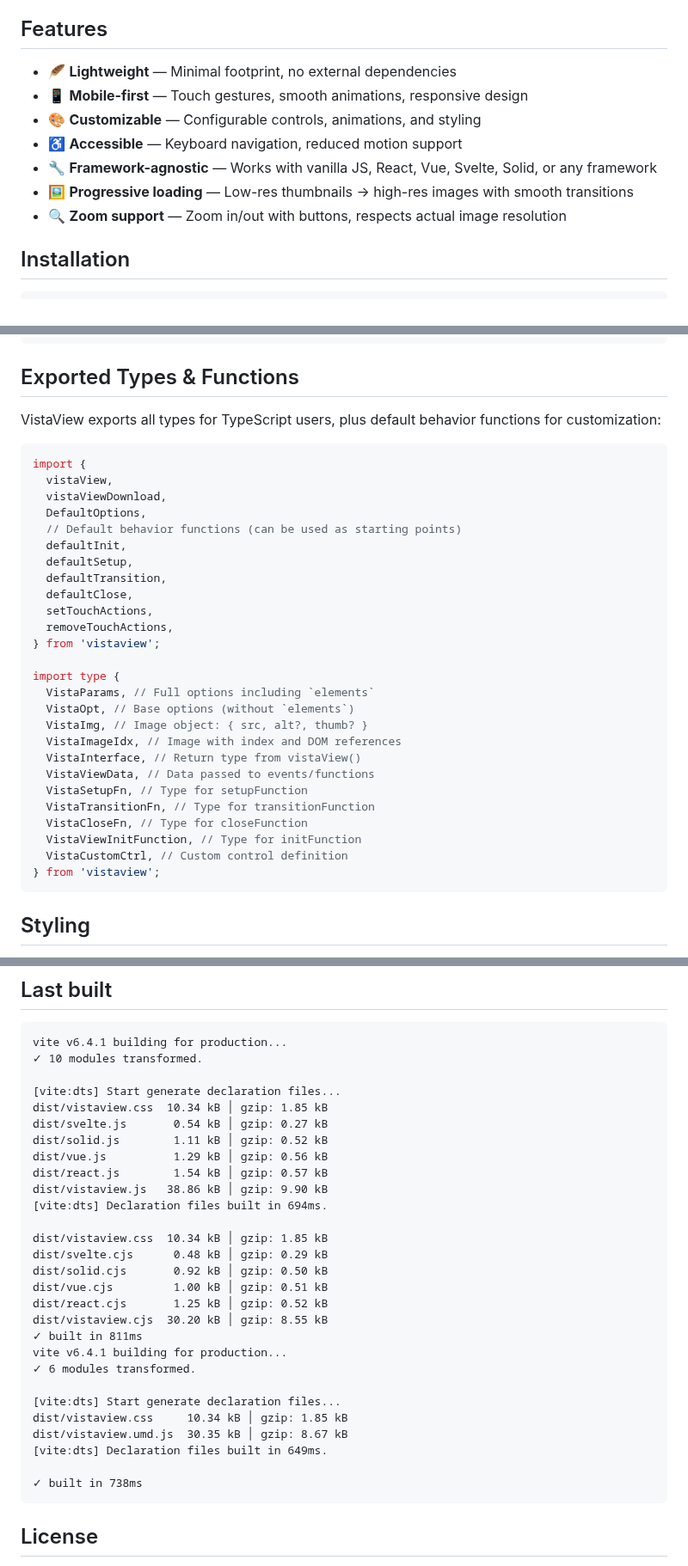
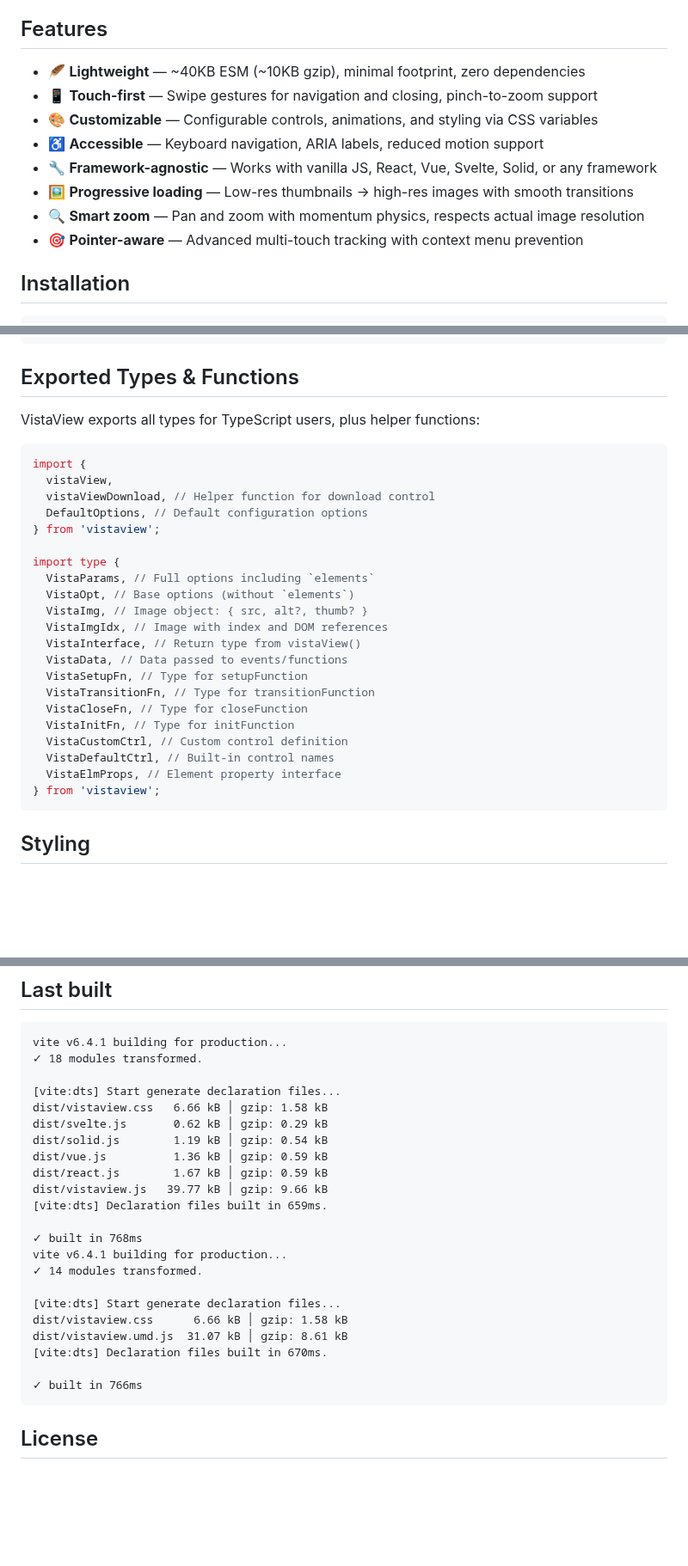
Before and after one commit to juji/vistaview, a Markdown page: README.md, 3 parts joined by grey strips. Shown at 86% size. Rendered like a GitHub page; blank space fills up the shorter version.

Commit message:
docs: update readme to reflect current codebase
- Update bundle sizes (39.77KB ESM, 31.07KB UMD)
- Add touch gestures section with swipe and pinch-to-zoom
- Remove deprecated detectReducedMotion option
- Add arrowOnSmallScreens and rapidLimit options
- Update exported types and remove non-existent exports
- Update feature list to highlight pointer-aware tracking
- Update build output stats to match current version

````diff
--- a/README.md
+++ b/README.md
@@ -6,13 +6,14 @@ A lightweight, modern image lightbox library for the web. Zero dependencies, fra
 
 ## Features
 
-- 🪶 **Lightweight** — Minimal footprint, no external dependencies
-- 📱 **Mobile-first** — Touch gestures, smooth animations, responsive design
-- 🎨 **Customizable** — Configurable controls, animations, and styling
-- ♿ **Accessible** — Keyboard navigation, reduced motion support
+- 🪶 **Lightweight** — ~40KB ESM (~10KB gzip), minimal footprint, zero dependencies
+- 📱 **Touch-first** — Swipe gestures for navigation and closing, pinch-to-zoom support
+- 🎨 **Customizable** — Configurable controls, animations, and styling via CSS variables
+- ♿ **Accessible** — Keyboard navigation, ARIA labels, reduced motion support
 - 🔧 **Framework-agnostic** — Works with vanilla JS, React, Vue, Svelte, Solid, or any framework
 - 🖼️ **Progressive loading** — Low-res thumbnails → high-res images with smooth transitions
-- 🔍 **Zoom support** — Zoom in/out with buttons, respects actual image resolution
+- 🔍 **Smart zoom** — Pan and zoom with momentum physics, respects actual image resolution
+- 🎯 **Pointer-aware** — Advanced multi-touch tracking with context menu prevention
 
 ## Installation
 
@@ -182,34 +184,29 @@ vistaView({
 
 ## Exported Types & Functions
 
-VistaView exports all types for TypeScript users, plus default behavior functions for customization:
+VistaView exports all types for TypeScript users, plus helper functions:
 
 ```ts
 import {
   vistaView,
-  vistaViewDownload,
-  DefaultOptions,
-  // Default behavior functions (can be used as starting points)
-  defaultInit,
-  defaultSetup,
-  defaultTransition,
-  defaultClose,
-  setTouchActions,
-  removeTouchActions,
+  vistaViewDownload, // Helper function for download control
+  DefaultOptions, // Default configuration options
 } from 'vistaview';
 
 import type {
   VistaParams, // Full options including `elements`
   VistaOpt, // Base options (without `elements`)
   VistaImg, // Image object: { src, alt?, thumb? }
-  VistaImageIdx, // Image with index and DOM references
+  VistaImgIdx, // Image with index and DOM references
   VistaInterface, // Return type from vistaView()
-  VistaViewData, // Data passed to events/functions
+  VistaData, // Data passed to events/functions
   VistaSetupFn, // Type for setupFunction
   VistaTransitionFn, // Type for transitionFunction
   VistaCloseFn, // Type for closeFunction
-  VistaViewInitFunction, // Type for initFunction
+  VistaInitFn, // Type for initFunction
   VistaCustomCtrl, // Custom control definition
+  VistaDefaultCtrl, // Built-in control names
+  VistaElmProps, // Element property interface
 } from 'vistaview';
 ```
 
@@ -284,33 +291,27 @@ function Gallery() {
 
 ```
 vite v6.4.1 building for production...
-✓ 10 modules transformed.
+✓ 18 modules transformed.
 
 [vite:dts] Start generate declaration files...
-dist/vistaview.css  10.34 kB │ gzip: 1.85 kB
-dist/svelte.js       0.54 kB │ gzip: 0.27 kB
-dist/solid.js        1.11 kB │ gzip: 0.52 kB
-dist/vue.js          1.29 kB │ gzip: 0.56 kB
-dist/react.js        1.54 kB │ gzip: 0.57 kB
-dist/vistaview.js   38.86 kB │ gzip: 9.90 kB
-[vite:dts] Declaration files built in 694ms.
+dist/vistaview.css   6.66 kB │ gzip: 1.58 kB
+dist/svelte.js       0.62 kB │ gzip: 0.29 kB
+dist/solid.js        1.19 kB │ gzip: 0.54 kB
+dist/vue.js          1.36 kB │ gzip: 0.59 kB
+dist/react.js        1.67 kB │ gzip: 0.59 kB
+dist/vistaview.js   39.77 kB │ gzip: 9.66 kB
+[vite:dts] Declaration files built in 659ms.
 
-dist/vistaview.css  10.34 kB │ gzip: 1.85 kB
-dist/svelte.cjs      0.48 kB │ gzip: 0.29 kB
-dist/solid.cjs       0.92 kB │ gzip: 0.50 kB
-dist/vue.cjs         1.00 kB │ gzip: 0.51 kB
-dist/react.cjs       1.25 kB │ gzip: 0.52 kB
-dist/vistaview.cjs  30.20 kB │ gzip: 8.55 kB
-✓ built in 811ms
+✓ built in 768ms
 vite v6.4.1 building for production...
-✓ 6 modules transformed.
+✓ 14 modules transformed.
 
 [vite:dts] Start generate declaration files...
-dist/vistaview.css     10.34 kB │ gzip: 1.85 kB
-dist/vistaview.umd.js  30.35 kB │ gzip: 8.67 kB
-[vite:dts] Declaration files built in 649ms.
+dist/vistaview.css      6.66 kB │ gzip: 1.58 kB
+dist/vistaview.umd.js  31.07 kB │ gzip: 8.61 kB
+[vite:dts] Declaration files built in 670ms.
 
-✓ built in 738ms
+✓ built in 766ms
 ```
 
 ## License
````
Also changed, not shown: other parts of README.md (+19 -8 lines).
